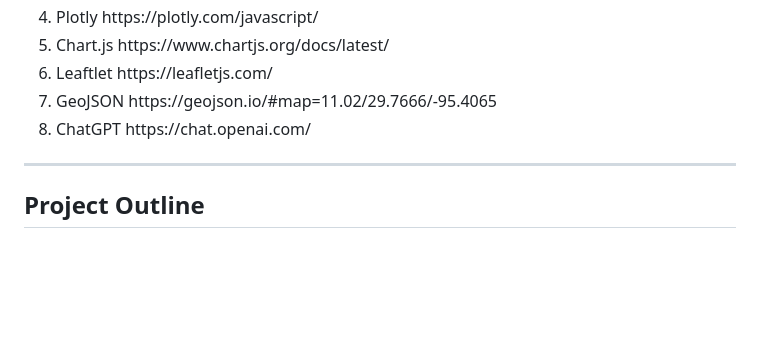
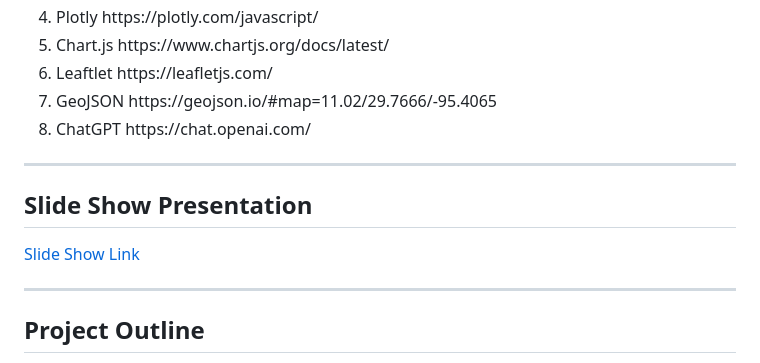
Before and after one commit to cburgyan/BestRetirementByState, a Markdown page: README.md, the part around the change. Rendered like a GitHub page; blank space fills up the shorter version.

```diff
--- a/README.md
+++ b/README.md
@@ -19,6 +19,10 @@ Christian Cantu<br>
     <li>GeoJSON https://geojson.io/#map=11.02/29.7666/-95.4065</li>
     <li>ChatGPT https://chat.openai.com/</li>
 </ol>
+
+---
+## Slide Show Presentation
+ <a href="https://docs.google.com/presentation/d/1AyTMH9kfPEsVNtOroBVTMRJSpqwhL2s2nFbILeGHiko/edit#slide=id.p1">Slide Show Link</a>
 
 ---
 ## Project Outline
```
